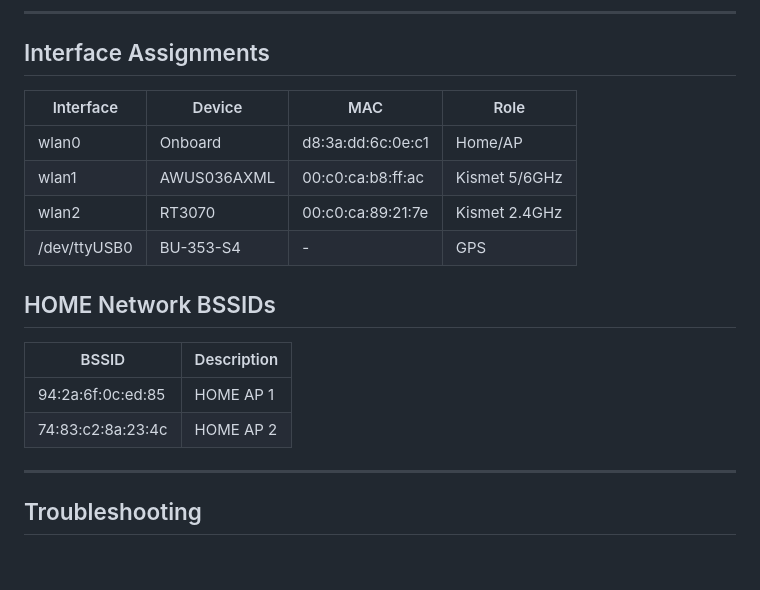
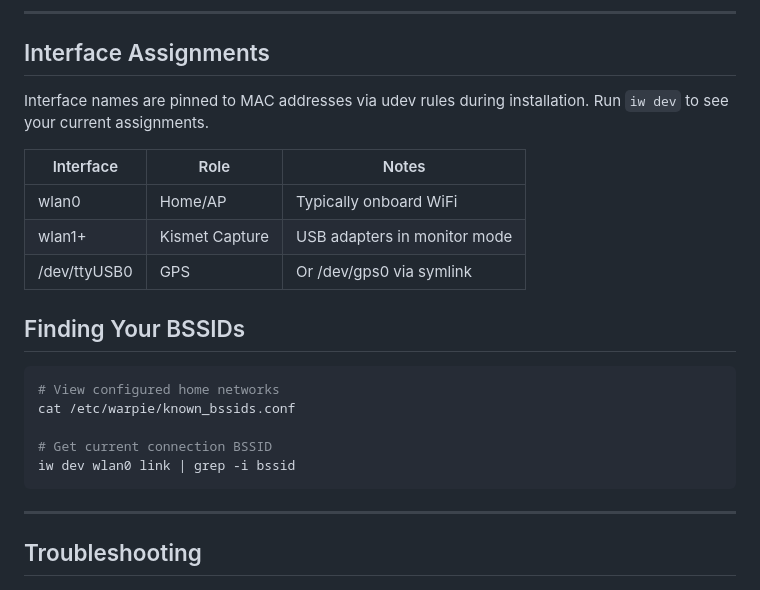
Before and after one commit to PoppaShell/WarPie, a Markdown page: docs/QUICK_REFERENCE.md, the part around the change. Rendered like a GitHub page; blank space fills up the shorter version.

````diff
--- a/docs/QUICK_REFERENCE.md
+++ b/docs/QUICK_REFERENCE.md
@@ -136,19 +136,24 @@ tail -f /var/log/warpie/network-manager.log
 
 ## Interface Assignments
 
-| Interface | Device | MAC | Role |
-|-----------|--------|-----|------|
-| wlan0 | Onboard | d8:3a:dd:6c:0e:c1 | Home/AP |
-| wlan1 | AWUS036AXML | 00:c0:ca:b8:ff:ac | Kismet 5/6GHz |
-| wlan2 | RT3070 | 00:c0:ca:89:21:7e | Kismet 2.4GHz |
-| /dev/ttyUSB0 | BU-353-S4 | - | GPS |
+Interface names are pinned to MAC addresses via udev rules during installation.
+Run `iw dev` to see your current assignments.
 
-## HOME Network BSSIDs
+| Interface | Role | Notes |
+|-----------|------|-------|
+| wlan0 | Home/AP | Typically onboard WiFi |
+| wlan1+ | Kismet Capture | USB adapters in monitor mode |
+| /dev/ttyUSB0 | GPS | Or /dev/gps0 via symlink |
 
-| BSSID | Description |
-|-------|-------------|
-| 94:2a:6f:0c:ed:85 | HOME AP 1 |
-| 74:83:c2:8a:23:4c | HOME AP 2 |
+## Finding Your BSSIDs
+
+```bash
+# View configured home networks
+cat /etc/warpie/known_bssids.conf
+
+# Get current connection BSSID
+iw dev wlan0 link | grep -i bssid
+```
 
 ---
 
````
Also changed, not shown: docs/ARCHITECTURE.md (+9 -6 lines), docs/TROUBLESHOOTING.md (+1 -1 lines).
